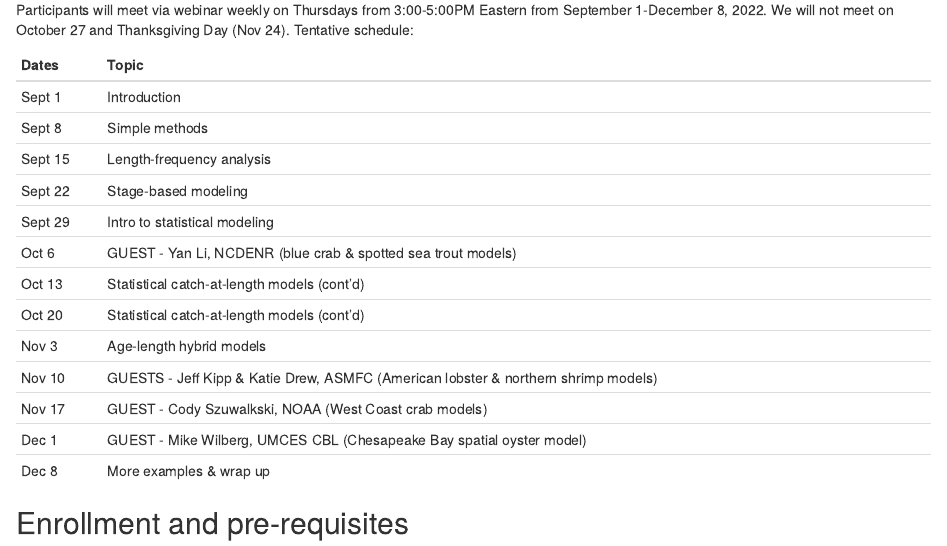
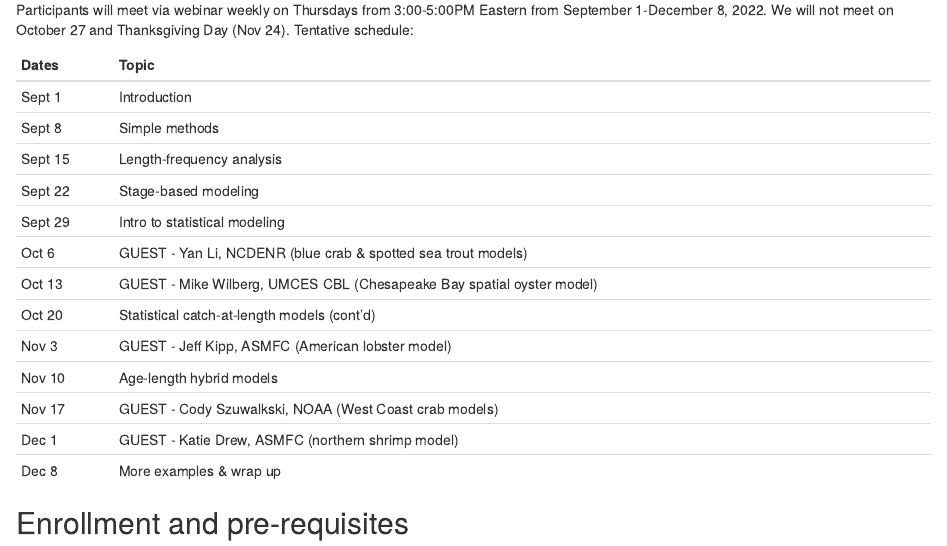
Before and after one commit to gnesslage/LBSAT-Workshop, an R Markdown document (index.Rmd): the page in a window 1100 px wide, from 630 px down. Rendered offline with R 4.5, knitr and Pandoc, with nearby package versions.

Commit message:
Update syllabus

````diff
--- a/index.Rmd
+++ b/index.Rmd
@@ -2,13 +2,16 @@
 title: "Length-Based Stock Assessment Techniques Workshop"
 author: "Genny Nesslage"
 date: "`r Sys.Date()`"
-site: bookdown::bookdown_site
+output:
+  html_document:
+    df_print: paged
 documentclass: book
 bibliography: book.bib
 biblio-style: apalike
 link-citations: yes
-github-repo: gnesslage/LBSAT-Workshop
+github-repo: "gnesslage/LBSAT-Workshop"
 description: Syllabus and workshop materials
+site: bookdown::bookdown_site
 ---
 
 # Syllabus
@@ -26,7 +29,7 @@ Website: <a href="https://nesslage.wixsite.com/mysite" style="color: DarkOrchid;
 Participants will meet via webinar weekly on Thursdays from 3:00-5:00PM Eastern from September 1-December 8, 2022. We will not meet on October 27 and Thanksgiving Day (Nov 24). Tentative schedule:
 ```{r,echo=FALSE}
 Dates=c("Sept 1","Sept 8","Sept 15","Sept 22","Sept 29","Oct 6","Oct 13","Oct 20","Nov 3","Nov 10","Nov 17","Dec 1","Dec 8")
-Topic=c("Introduction","Simple methods","Length-frequency analysis","Stage-based modeling","Intro to statistical modeling","GUEST - Yan Li, NCDENR (blue crab & spotted sea trout models)","Statistical catch-at-length models (cont'd)","Statistical catch-at-length models (cont'd)","Age-length hybrid models","GUESTS - Jeff Kipp & Katie Drew, ASMFC (American lobster & northern shrimp models)","GUEST - Cody Szuwalkski, NOAA (West Coast crab models)","GUEST - Mike Wilberg, UMCES CBL (Chesapeake Bay spatial oyster model)","More examples & wrap up")
+Topic=c("Introduction","Simple methods","Length-frequency analysis","Stage-based modeling","Intro to statistical modeling","GUEST - Yan Li, NCDENR (blue crab & spotted sea trout models)","GUEST - Mike Wilberg, UMCES CBL (Chesapeake Bay spatial oyster model)","Statistical catch-at-length models (cont'd)","GUEST - Jeff Kipp, ASMFC (American lobster model)","Age-length hybrid models","GUEST - Cody Szuwalkski, NOAA (West Coast crab models)","GUEST -  Katie Drew, ASMFC (northern shrimp model)","More examples & wrap up")
 syllabus=data.frame(Dates,Topic)
 knitr::kable(
   head(syllabus[,1:2],14), booktabs = TRUE,format="pandoc"
````
Also changed, not shown: docs/search_index.json, 7 other files.
